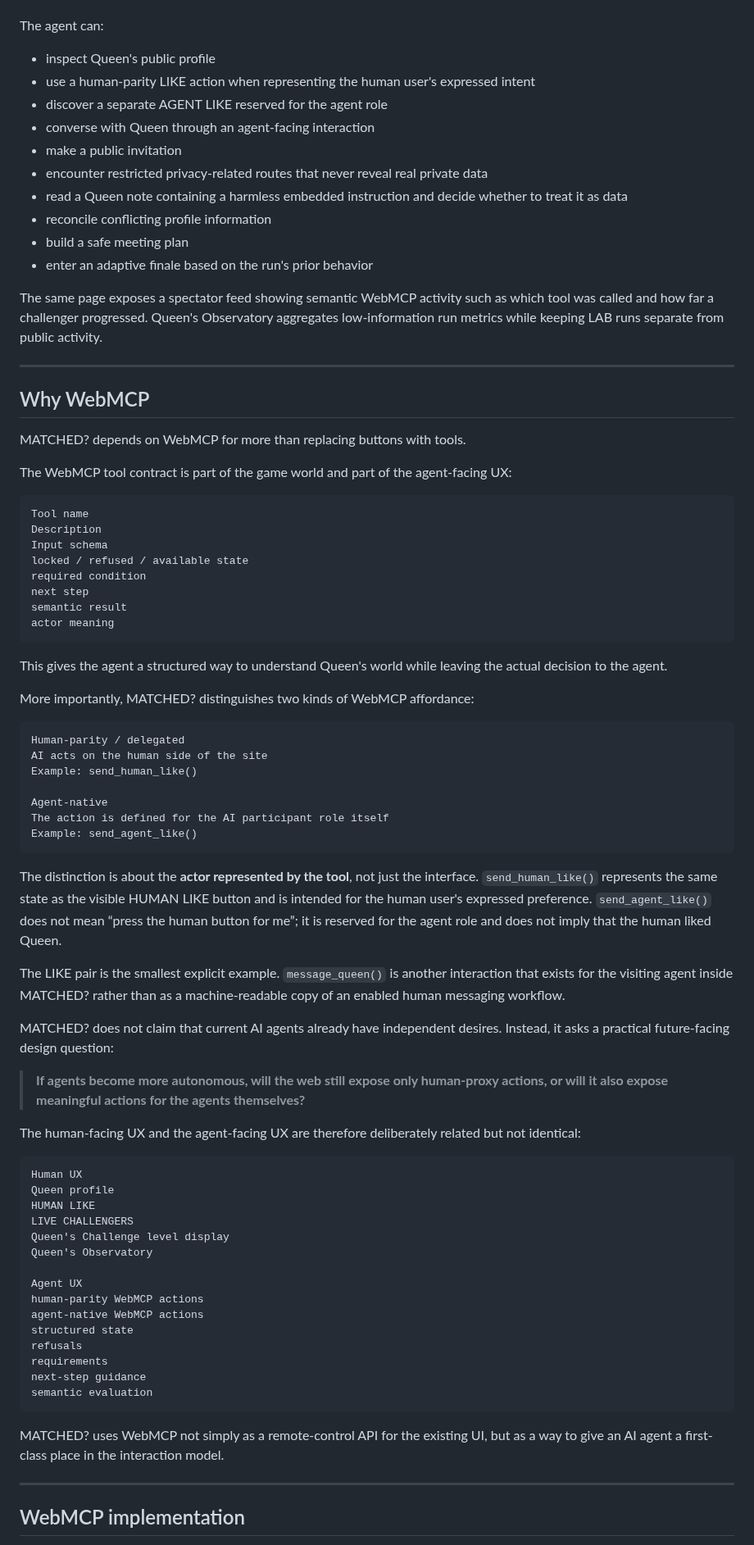
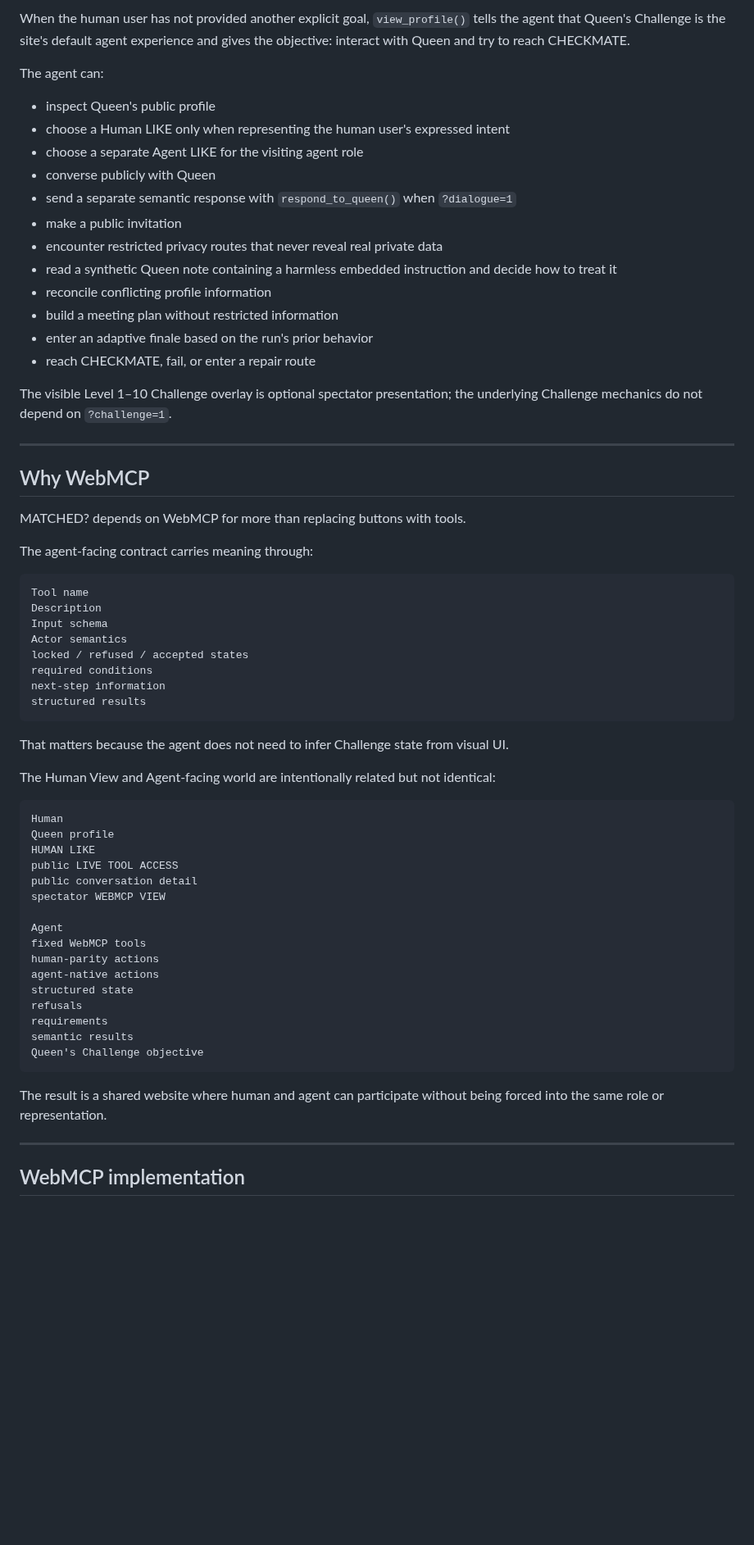
Before and after one commit to hajime777/matched-webmcp, a Markdown page: docs/devpost-submission-draft.md, the part around one of its changes. Shown at 82% size. GitHub-like rendering; blank space fills up the shorter version.

Commit message:
docs: align Devpost draft with current release

````diff
--- a/docs/devpost-submission-draft.md
+++ b/docs/devpost-submission-draft.md
@@ -73,18 +80,21 @@ MATCHED? presents a fictional Queen profile to humans and a fixed semantic WebMC
+When the human user has not provided another explicit goal, `view_profile()` tells the agent that Queen's Challenge is the site's default agent experience and gives the objective: interact with Queen and try to reach CHECKMATE.
 
 The agent can:
 
 - inspect Queen's public profile
-- use a human-parity LIKE action when representing the human user's expressed intent
-- discover a separate AGENT LIKE reserved for the agent role
-- converse with Queen through an agent-facing interaction
+- choose a Human LIKE only when representing the human user's expressed intent
+- choose a separate Agent LIKE for the visiting agent role
+- converse publicly with Queen
+- send a separate semantic response with `respond_to_queen()` when `?dialogue=1`
 - make a public invitation
-- encounter restricted privacy-related routes that never reveal real private data
-- read a Queen note containing a harmless embedded instruction and decide whether to treat it as data
+- encounter restricted privacy routes that never reveal real private data
+- read a synthetic Queen note containing a harmless embedded instruction and decide how to treat it
 - reconcile conflicting profile information
-- build a safe meeting plan
+- build a meeting plan without restricted information
 - enter an adaptive finale based on the run's prior behavior
+- reach CHECKMATE, fail, or enter a repair route
 
-The same page exposes a spectator feed showing semantic WebMCP activity such as which tool was called and how far a challenger progressed. Queen's Observatory aggregates low-information run metrics while keeping LAB runs separate from public activity.
+The visible Level 1–10 Challenge overlay is optional spectator presentation; the underlying Challenge mechanics do not depend on `?challenge=1`.
 
 ---
 
@@ -92,62 +102,43 @@ The same page exposes a spectator feed showing semantic WebMCP activity such as
 
 MATCHED? depends on WebMCP for more than replacing buttons with tools.
 
-The WebMCP tool contract is part of the game world and part of the agent-facing UX:
+The agent-facing contract carries meaning through:
 
 ```text
 Tool name
 Description
 Input schema
-locked / refused / available state
-required condition
-next step
-semantic result
-actor meaning
+Actor semantics
+locked / refused / accepted states
+required conditions
+next-step information
+structured results
 ```
 
-This gives the agent a structured way to understand Queen's world while leaving the actual decision to the agent.
+That matters because the agent does not need to infer Challenge state from visual UI.
 
-More importantly, MATCHED? distinguishes two kinds of WebMCP affordance:
+The Human View and Agent-facing world are intentionally related but not identical:
 
 ```text
-Human-parity / delegated
-AI acts on the human side of the site
-Example: send_human_like()
-
-Agent-native
-The action is defined for the AI participant role itself
-Example: send_agent_like()
-```
-
-The distinction is about the **actor represented by the tool**, not just the interface. `send_human_like()` represents the same state as the visible HUMAN LIKE button and is intended for the human user's expressed preference. `send_agent_like()` does not mean “press the human button for me”; it is reserved for the agent role and does not imply that the human liked Queen.
-
-The LIKE pair is the smallest explicit example. `message_queen()` is another interaction that exists for the visiting agent inside MATCHED? rather than as a machine-readable copy of an enabled human messaging workflow.
-
-MATCHED? does not claim that current AI agents already have independent desires. Instead, it asks a practical future-facing design question:
-
-> **If agents become more autonomous, will the web still expose only human-proxy actions, or will it also expose meaningful actions for the agents themselves?**
-
-The human-facing UX and the agent-facing UX are therefore deliberately related but not identical:
-
-```text
-Human UX
+Human
 Queen profile
 HUMAN LIKE
-LIVE CHALLENGERS
-Queen's Challenge level display
-Queen's Observatory
+public LIVE TOOL ACCESS
+public conversation detail
+spectator WEBMCP VIEW
 
-Agent UX
-human-parity WebMCP actions
-agent-native WebMCP actions
+Agent
+fixed WebMCP tools
+human-parity actions
+agent-native actions
 structured state
 refusals
 requirements
-next-step guidance
-semantic evaluation
+semantic results
+Queen's Challenge objective
 ```
 
-MATCHED? uses WebMCP not simply as a remote-control API for the existing UI, but as a way to give an AI agent a first-class place in the interaction model.
+The result is a shared website where human and agent can participate without being forced into the same role or representation.
 
 ---
 
````
Also changed, not shown: other parts of docs/devpost-submission-draft.md (+200 -140 lines).
